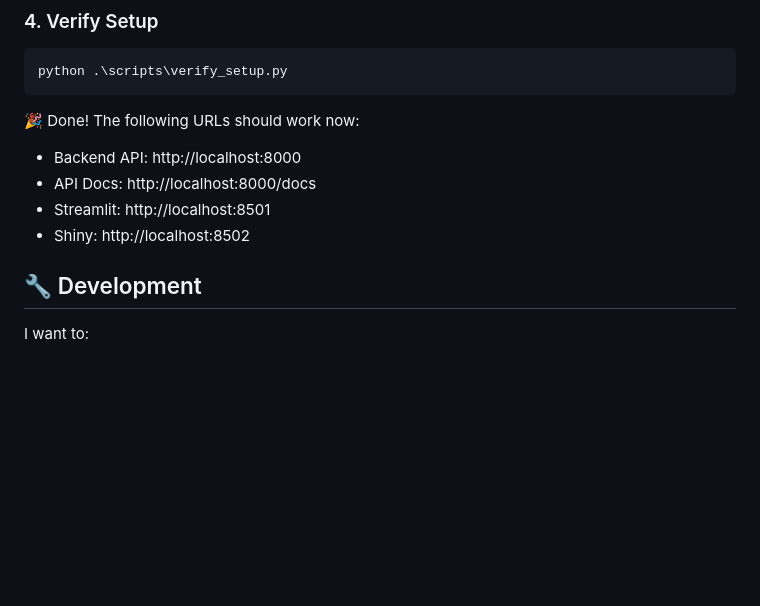
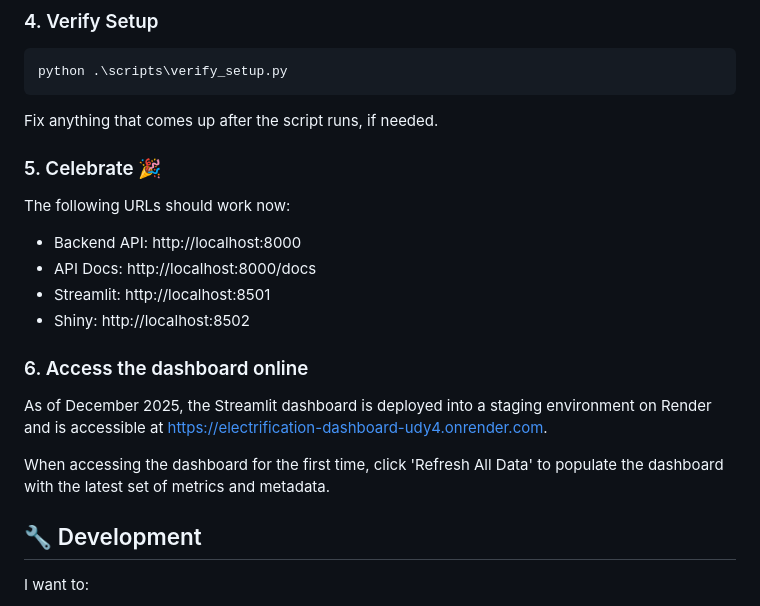
Before and after one commit to good-data-institute/rewiring-aotearoa-electrification-progress-tracker, a Markdown page: README.md, the part around the change. GitHub-like rendering; blank space fills up the shorter version.

Commit message:
Add dashboard link

````diff
--- a/README.md
+++ b/README.md
@@ -127,12 +127,22 @@ shiny run frontend/shiny_app.py --port 8502 # only for demonstration purposes
 python .\scripts\verify_setup.py
 ```
 
-🎉 Done! The following URLs should work now:
+Fix anything that comes up after the script runs, if needed.
+
+### 5. Celebrate 🎉
+
+The following URLs should work now:
 
 - Backend API: http://localhost:8000
 - API Docs: http://localhost:8000/docs
 - Streamlit: http://localhost:8501
 - Shiny: http://localhost:8502
+
+### 6. Access the dashboard online
+
+As of December 2025, the Streamlit dashboard is deployed into a staging environment on Render and is accessible at https://electrification-dashboard-udy4.onrender.com.
+
+When accessing the dashboard for the first time, click 'Refresh All Data' to populate the dashboard with the latest set of metrics and metadata.
 
 ## 🔧 Development
 
````
